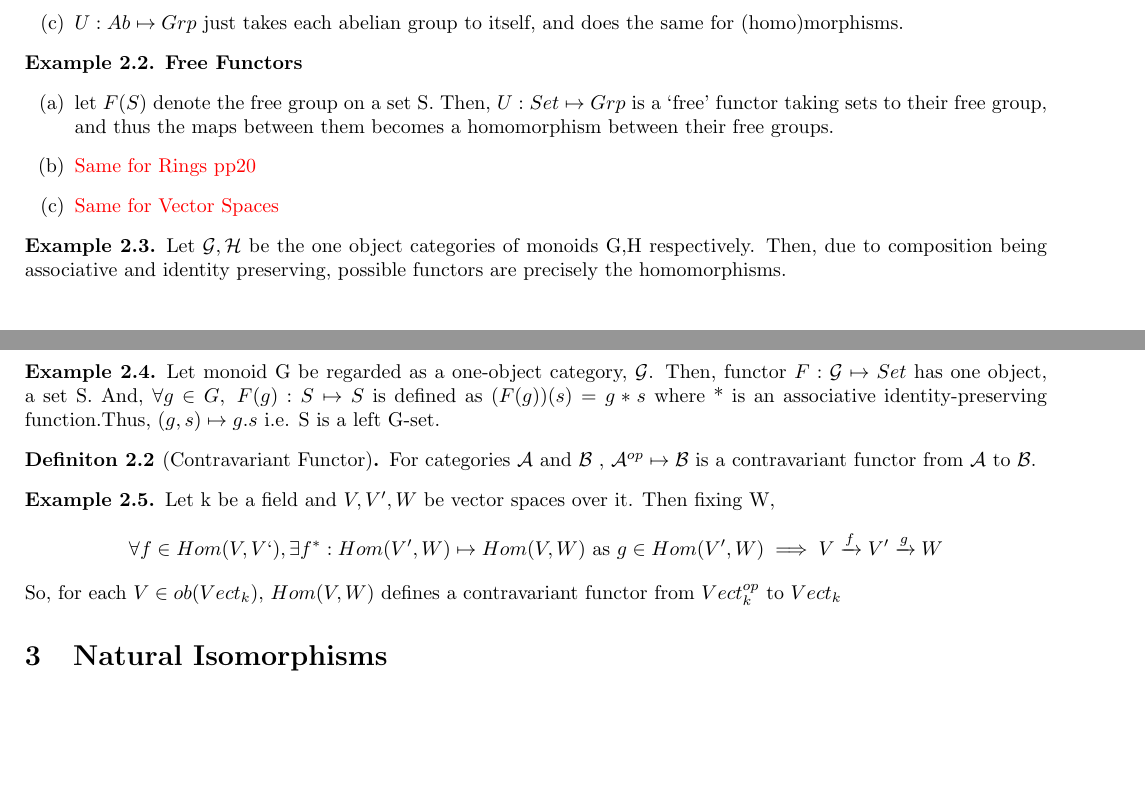
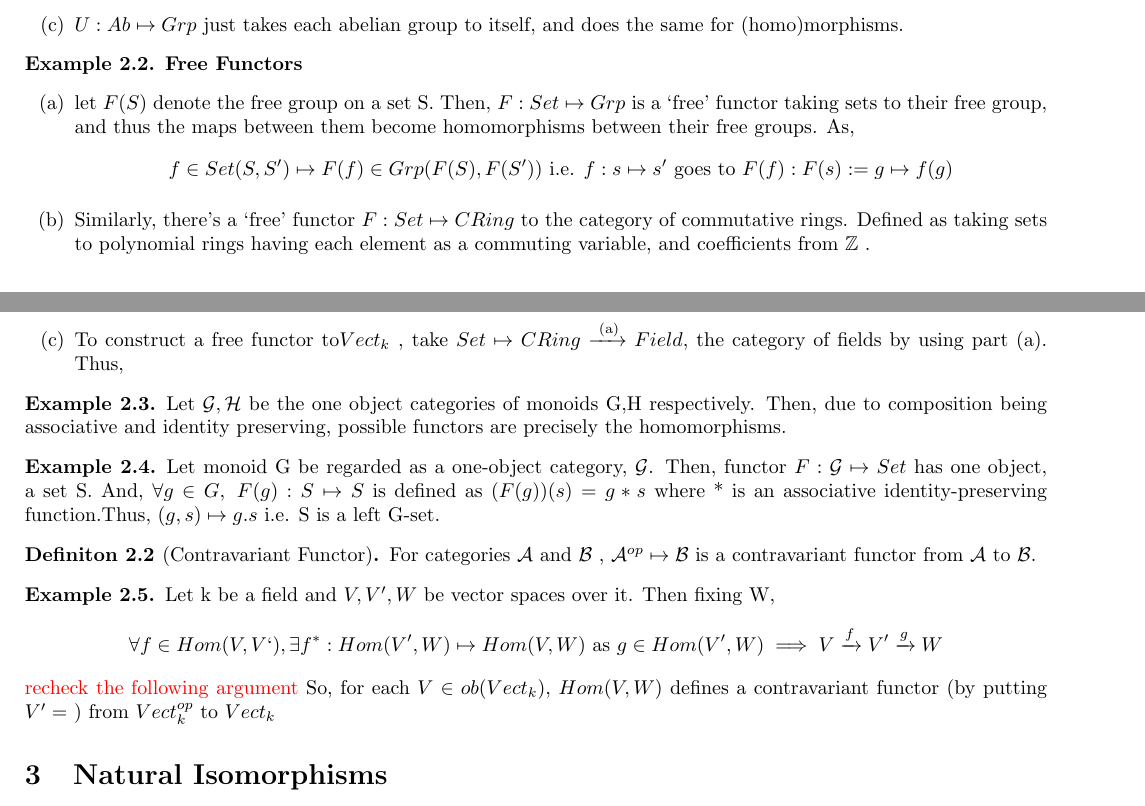
Before and after one commit to 4amVim/Undergrad-Thesis, a LaTeX thesis (Thesis/Examples.tex): two parts of pages 2 and 3 of 4, joined at a grey line, cut so that both start at the same text, the shorter picture padded with empty space. Compiled offline with pdfLaTeX.

Commit message:
couple examples of free functors

```diff
--- a/Thesis/Examples.tex
+++ b/Thesis/Examples.tex
@@ -126,9 +126,10 @@ They essentially ignore some of the structure of the 'domain'.
 \end{example}
 \begin{example}{\textbf{Free Functors}} %{{{ Free Functors		Example
 	\begin{enumerate}[label=(\alph*)]
-		\item let $ F(S) $ denote the free group on a set S. Then, $ U:Set \mapsto Grp $ is a `free' functor taking sets to their free group, and thus the maps between them becomes a homomorphism between their free groups.
-		\item \textcolor{red}{Same for Rings pp20}
-		\item \textcolor{red}{Same for Vector Spaces}
+		\item let $ F(S) $ denote the free group on a set S. Then, $ F:Set \mapsto Grp $ is a `free' functor taking sets to their free group, and thus the maps between them become homomorphisms between their free groups. As,
+			\[ f \in Set(S,S') \mapsto F(f) \in Grp(F(S),F(S')) \text{ i.e. } f:s \mapsto s' \text{ goes to } F(f): F(s):=g \mapsto f(g)    \]
+		\item Similarly, there's a `free' functor $ F:Set \mapsto CRing $ to the category of commutative rings. Defined as taking sets to polynomial rings having each element as a commuting variable, and coefficients from $ \mathbb{Z}$  .
+	\item To construct a free functor to$ Vect_k $ , take $ Set \mapsto CRing \xrightarrow{\text{ (a)} } Field $, the category of fields by using part (a). Thus,
 	\end{enumerate}
 \end{example}
 \begin{example}
@@ -144,7 +145,8 @@ They essentially ignore some of the structure of the 'domain'.
 \begin{example}
 	Let k be a field and $ V,V',W $ be vector spaces over it. Then fixing W,
 	\[ \forall f \in Hom(V,V`), \exists f^*:Hom(V',W) \mapsto Hom(V,W) \text{ as } g \in Hom(V',W) \implies V \xrightarrow{f}V'\xrightarrow{g}W  \]
-	So, for each $ V \in ob(Vect_k)$, $ Hom(V,W) $ defines a contravariant functor from $ Vect_k^{op} \text{ to } Vect_k $
+	\textcolor{red}{recheck the following argument}
+	So, for each $ V \in ob(Vect_k)$, $ Hom(V,W) $ defines a contravariant functor (by putting $ V'= $ ) from $ Vect_k^{op} \text{ to } Vect_k $
 \end{example}
 
 
```
Also changed, not shown: Thesis/Examples.pdf, Thesis/Examples.tex (8 more changed lines).
